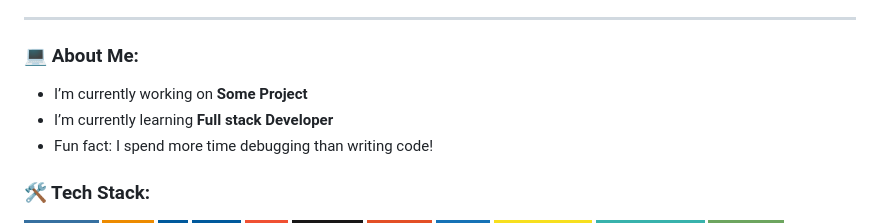
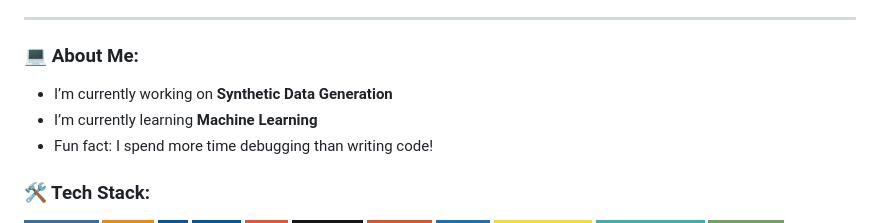
Before and after one commit to Kashish-saini415/Kashish-saini415, a Markdown page: README.md, the part around the change. Drawn GitHub-style; badges without logos.

Commit message:
Update project details and learning focus in README

```diff
--- a/README.md
+++ b/README.md
@@ -6,8 +6,8 @@
 ---
 
 ### 💻 About Me:
--  I’m currently working on **Some Project**
--  I’m currently learning **Full stack Developer**
+-  I’m currently working on **Synthetic Data Generation**
+-  I’m currently learning **Machine Learning**
 -  Fun fact: I spend more time debugging than writing code!
 
 ### 🛠 Tech Stack:
```
